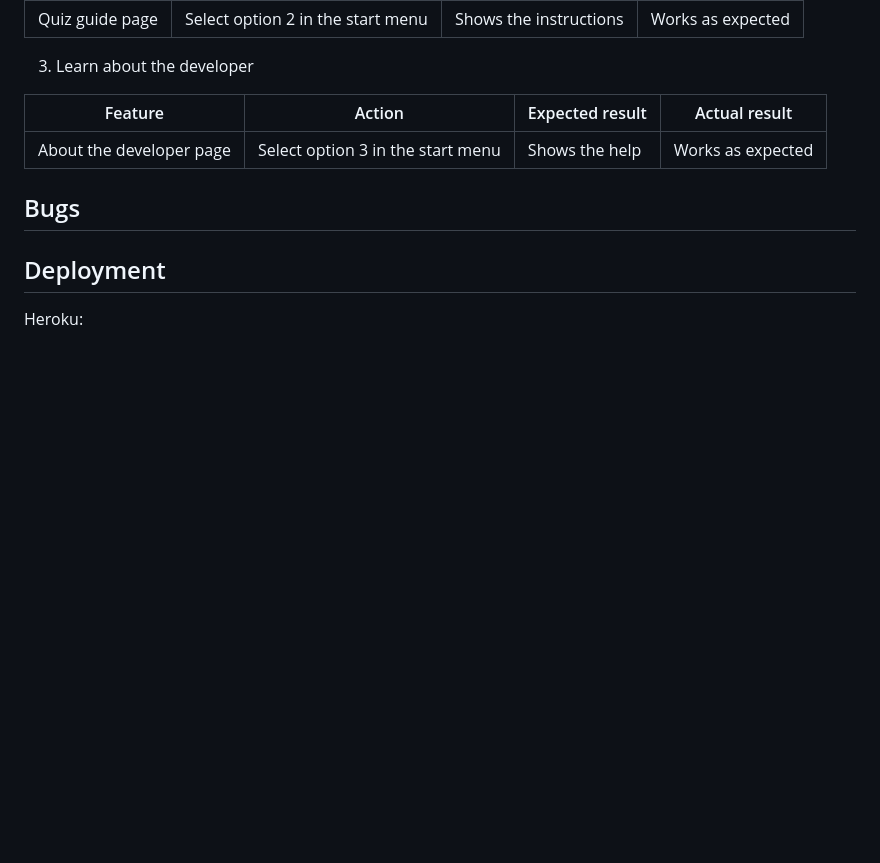
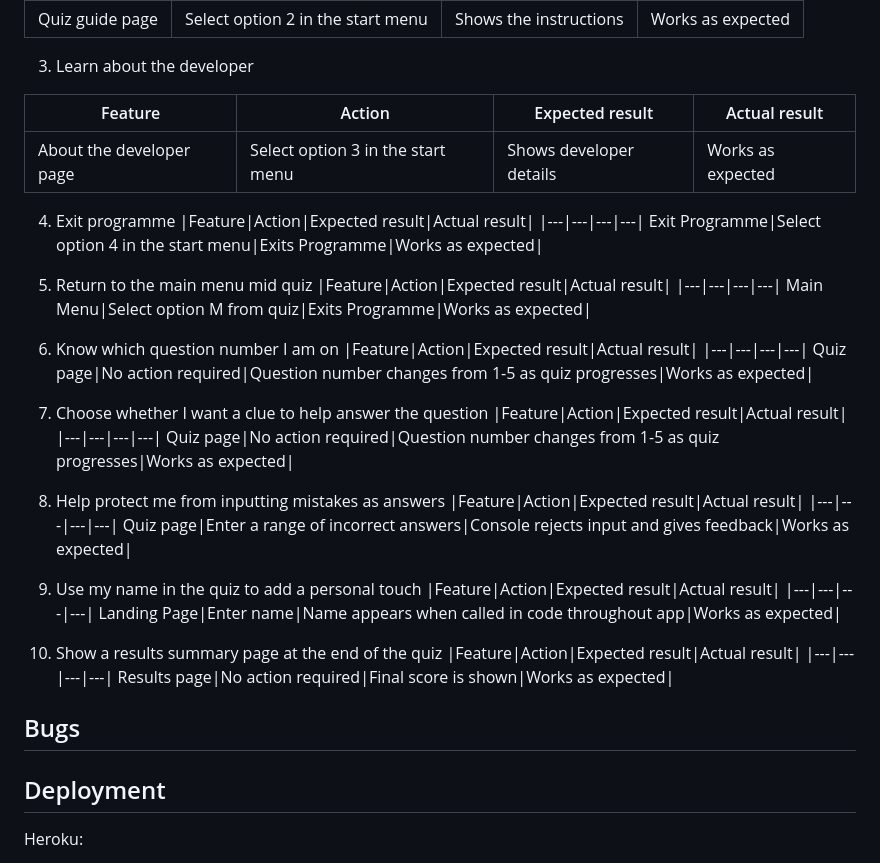
Before and after one commit to Tonywilson1211/P3_The_Movie_Quiz, a Markdown page: README.md, the part around the change. Rendered like a GitHub page; blank space fills up the shorter version.

Commit message:
add additional testing to user stories

```diff
--- a/README.md
+++ b/README.md
@@ -191,15 +191,42 @@ Quiz guide page|Select option 2 in the start menu|Shows the instructions|Works a
 
 |Feature|Action|Expected result|Actual result|
 |---|---|---|---|
-About the developer page|Select option 3 in the start menu|Shows the help|Works as expected|
+About the developer page|Select option 3 in the start menu|Shows developer details|Works as expected|
 
+4. Exit programme
+|Feature|Action|Expected result|Actual result|
+|---|---|---|---|
+Exit Programme|Select option 4 in the start menu|Exits Programme|Works as expected|
 
+5. Return to the main menu mid quiz
+|Feature|Action|Expected result|Actual result|
+|---|---|---|---|
+Main Menu|Select option M from quiz|Exits Programme|Works as expected|
 
+5. Know which question number I am on
+|Feature|Action|Expected result|Actual result|
+|---|---|---|---|
+Quiz page|No action required|Question number changes from 1-5 as quiz progresses|Works as expected|
 
+6. Choose whether I want a clue to help answer the question
+|Feature|Action|Expected result|Actual result|
+|---|---|---|---|
+Quiz page|No action required|Question number changes from 1-5 as quiz progresses|Works as expected|
 
+7. Help protect me from inputting mistakes as answers
+|Feature|Action|Expected result|Actual result|
+|---|---|---|---|
+Quiz page|Enter a range of incorrect answers|Console rejects input and gives feedback|Works as expected|
 
+8. Use my name in the quiz to add a personal touch
+|Feature|Action|Expected result|Actual result|
+|---|---|---|---|
+Landing Page|Enter name|Name appears when called in code throughout app|Works as expected|
 
-
+9. Show a results summary page at the end of the quiz
+|Feature|Action|Expected result|Actual result|
+|---|---|---|---|
+Results page|No action required|Final score is shown|Works as expected|
 
 ## Bugs
 
```
